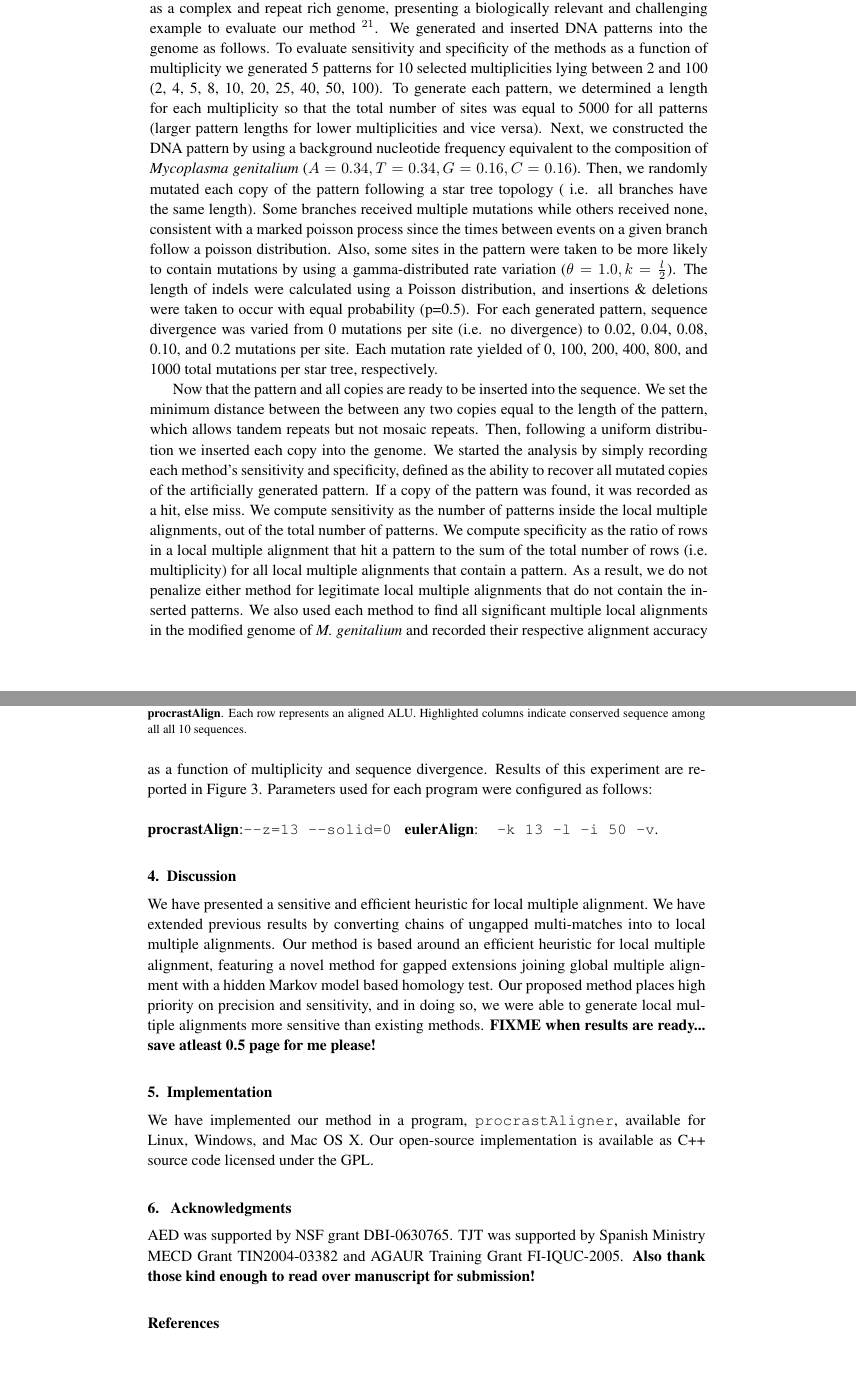
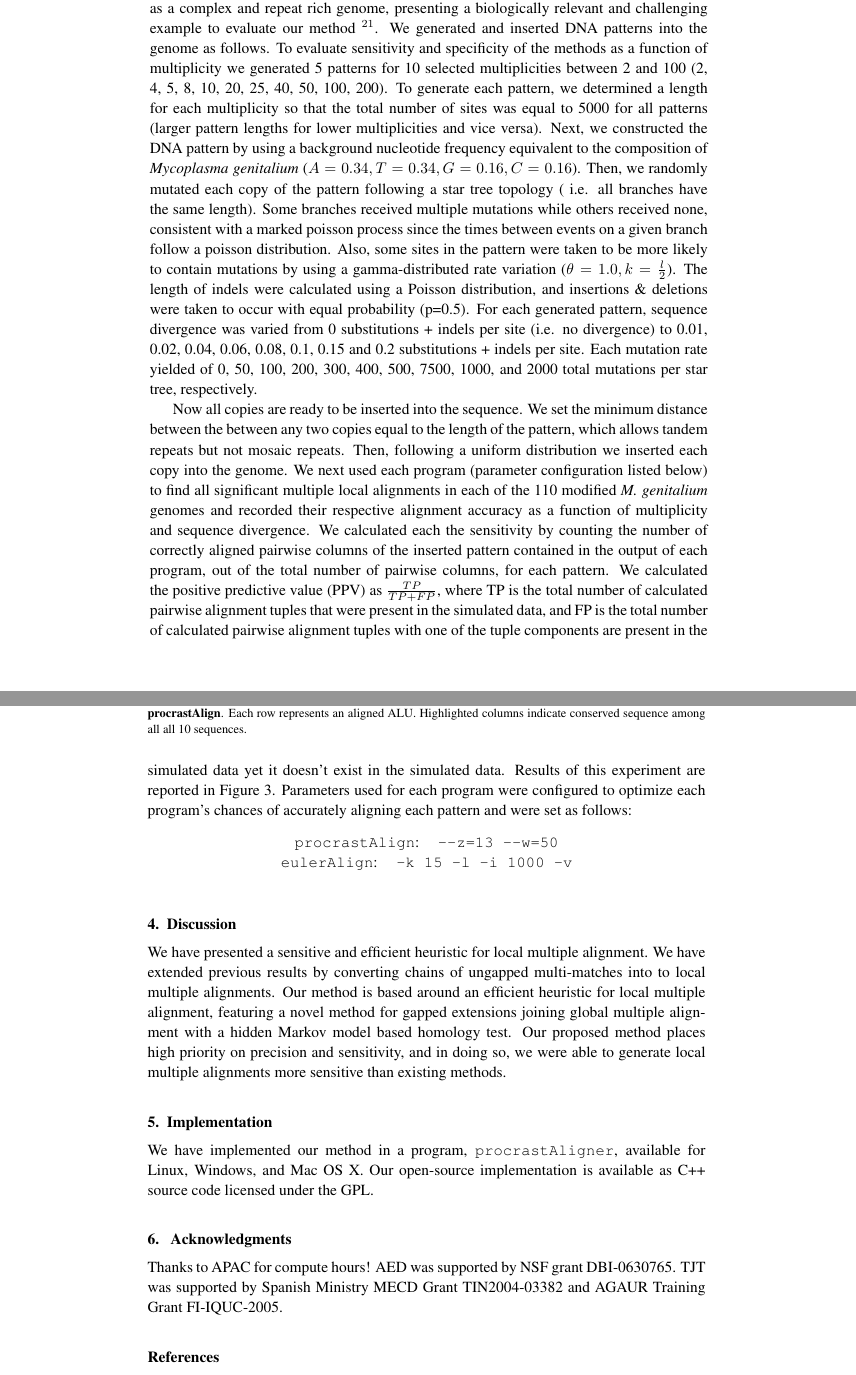
Before and after one commit to koadman/mauveAligner, a LaTeX document (writing/procrastinationII/procrast2.tex): two parts of pages 8 and 9 of 10, joined at a grey line, cut so that both start at the same text. Compiled offline with pdfLaTeX; an older LaTeX class or package is replaced by its successor.

Commit message:
revision of the results section, more changes soon!

```diff
--- a/writing/procrastinationII/procrast2.tex
+++ b/writing/procrastinationII/procrast2.tex
@@ -198,9 +198,12 @@ the human genome~\cite{ref-procrast}. Figure~\ref{fig-align} shows an example lo
 a \textit{de Bruijn} graph for filtration, but goes beyond filtration to compute gapped alignments using banded dynamic
 programming.
 
-For this comparison we have inserted mutated copies of randomly generated patterns into the complete genome of \emph{Mycoplasma genitalium}. \emph{M. genitalium} has been recognized as a complex and repeat rich genome, presenting a biologically relevant and challenging example to evaluate our method~\cite{ref-mycoplasma}. We generated and inserted DNA patterns into the genome as follows. To evaluate sensitivity and specificity of the methods as a function of multiplicity we generated 5 patterns for 10 selected multiplicities lying between 2 and 100 (2, 4, 5, 8, 10, 20, 25, 40, 50, 100). To generate each pattern, we determined a length for each multiplicity so that the total number of sites was equal to 5000 for all patterns (larger pattern lengths for lower multiplicities and vice versa). Next, we constructed the DNA pattern by using a background nucleotide frequency equivalent to the composition of \emph{Mycoplasma genitalium} ($A=0.34,T=0.34,G=0.16,C=0.16$). Then, we randomly mutated each copy of the pattern following a star tree topology ( i.e. all branches have the same length).  Some branches received multiple mutations while others received none, consistent with a marked poisson process since the times between events on a given branch follow a poisson distribution. Also, some sites in the pattern were taken to be more likely to contain mutations by using a gamma-distributed rate variation ($\theta = 1.0, k = \frac{l}{2}$). The length of indels were calculated using a Poisson distribution, and insertions \& deletions were taken to occur with equal probability (p=0.5). For each generated pattern, sequence divergence was varied from 0 mutations per site (i.e. no divergence) to 0.02, 0.04, 0.08, 0.10, and 0.2 mutations per site. Each mutation rate yielded of 0, 100, 200, 400, 800, and 1000 total mutations per star tree, respectively.
+For this comparison we have inserted mutated copies of randomly generated patterns into the complete genome of \emph{Mycoplasma genitalium}. \emph{M. genitalium} has been recognized as a complex and repeat rich genome, presenting a biologically relevant and challenging example to evaluate our method~\cite{ref-mycoplasma}. We generated and inserted DNA patterns into the genome as follows. To evaluate sensitivity and specificity of the methods as a function of multiplicity we generated 5 patterns for 10 selected multiplicities between 2 and 100 (2, 4, 5, 8, 10, 20, 25, 40, 50, 100, 200). To generate each pattern, we determined a length for each multiplicity so that the total number of sites was equal to 5000 for all patterns (larger pattern lengths for lower multiplicities and vice versa). Next, we constructed the DNA pattern by using a background nucleotide frequency equivalent to the composition of \emph{Mycoplasma genitalium} ($A=0.34,T=0.34,G=0.16,C=0.16$). Then, we randomly mutated each copy of the pattern following a star tree topology ( i.e. all branches have the same length).  Some branches received multiple mutations while others received none, consistent with a marked poisson process since the times between events on a given branch follow a poisson distribution. Also, some sites in the pattern were taken to be more likely to contain mutations by using a gamma-distributed rate variation ($\theta = 1.0, k = \frac{l}{2}$). The length of indels were calculated using a Poisson distribution, and insertions \& deletions were taken to occur with equal probability (p=0.5). For each generated pattern, sequence divergence was varied from 0 substitutions + indels per site (i.e. no divergence) to 0.01, 0.02, 0.04, 0.06, 0.08, 0.1, 0.15 and 0.2 substitutions + indels per site. Each mutation rate yielded of 0, 50, 100, 200, 300, 400, 500, 7500, 1000, and 2000 total mutations per star tree, respectively.
 
-Now that the pattern and all copies are ready to be inserted into the sequence. We set the minimum distance between the between any two copies equal to the length of the pattern, which allows tandem repeats but not mosaic repeats. Then, following a uniform distribution we inserted each copy into the genome.  We started the analysis by simply recording each method's sensitivity and specificity, defined as the ability to recover all mutated copies of the  artificially generated pattern. If a copy of the pattern was found, it was recorded as a hit, else miss. We compute sensitivity as the number of patterns inside the local multiple alignments, out of the total number of patterns.  We compute specificity as the ratio of rows in a local multiple alignment that hit a pattern to the sum of the total number of rows (i.e. multiplicity) for all local multiple alignments that contain a pattern.  As a result, we do not penalize either method for legitimate local multiple alignments that do not contain the inserted patterns. We also used each method to find all significant multiple local alignments in the modified genome of \emph{M. genitalium} and recorded their respective alignment accuracy as a function of multiplicity and sequence divergence. Results of this experiment are reported in Figure~\ref{fig-results}. Parameters used for each program were configured as follows: \\ \\ \textbf{procrastAlign}:\texttt{--z=13 --solid=0 } \textbf{eulerAlign}:\texttt{ -k 13 -l -i 50 -v}.
+Now all copies are ready to be inserted into the sequence. We set the minimum distance between the between any two copies equal to the length of the pattern, which allows tandem repeats but not mosaic repeats. Then, following a uniform distribution we inserted each copy into the genome.  We next used each program (parameter configuration listed below) to find all significant multiple local alignments in each of the 110 modified \emph{M. genitalium} genomes and recorded their respective alignment accuracy as a function of multiplicity and sequence divergence. We calculated each the sensitivity by counting the number of correctly aligned pairwise columns of the inserted pattern contained in the output of each program, out of the total number of pairwise columns, for each pattern. We calculated the positive predictive value (PPV) as
+$\frac{TP}{TP + FP}$, where TP is the total number of calculated pairwise alignment tuples that were present in
+the simulated data, and FP is the total number of calculated pairwise alignment tuples with
+one of the tuple components are present in the simulated data yet it doesn't exist in the simulated data.  Results of this experiment are reported in Figure~\ref{fig-results}. Parameters used for each program were configured to optimize each program's chances of accurately aligning each pattern and were set as follows:  \begin{center}\texttt{procrastAlign}:\texttt{ --z=13 --w=50 } \\ \texttt{eulerAlign}:\texttt{ -k 15 -l -i 1000 -v}\end{center}
 
 
 \begin{figure}[t]
@@ -211,15 +214,15 @@ Now that the pattern and all copies are ready to be inserted into the sequence.
 
 \section{Discussion}
 
-We have presented a sensitive and efficient heuristic for local multiple alignment. We have extended previous results by converting chains of ungapped multi-matches into to local multiple alignments. Our method is based around an efficient heuristic for local multiple alignment, featuring a novel method for gapped extensions joining global multiple alignment with a hidden Markov model based homology test. Our proposed method places high priority on precision and sensitivity, and in doing so, we were able to generate local multiple alignments more sensitive than existing methods. \textbf{FIXME when results are ready... save atleast 0.5 page for me please!}
+We have presented a sensitive and efficient heuristic for local multiple alignment. We have extended previous results by converting chains of ungapped multi-matches into to local multiple alignments. Our method is based around an efficient heuristic for local multiple alignment, featuring a novel method for gapped extensions joining global multiple alignment with a hidden Markov model based homology test. Our proposed method places high priority on precision and sensitivity, and in doing so, we were able to generate local multiple alignments more sensitive than existing methods.
 
 \section{Implementation}
 We have implemented our method in a program, \texttt{procrastAligner}, available for Linux, Windows, and Mac OS X. Our open-source implementation is available as C++ source code licensed under the GPL.
 
 \section{ Acknowledgments }
-AED was supported by NSF grant DBI-0630765. TJT was
+Thanks to APAC for compute hours! AED was supported by NSF grant DBI-0630765. TJT was
 supported by Spanish Ministry MECD Grant TIN2004-03382 and AGAUR
-Training Grant FI-IQUC-2005. \textbf{Also thank those kind enough to read over manuscript for submission!}
+Training Grant FI-IQUC-2005.
 
 
 \bibliographystyle{ws-procs9x6}
```
